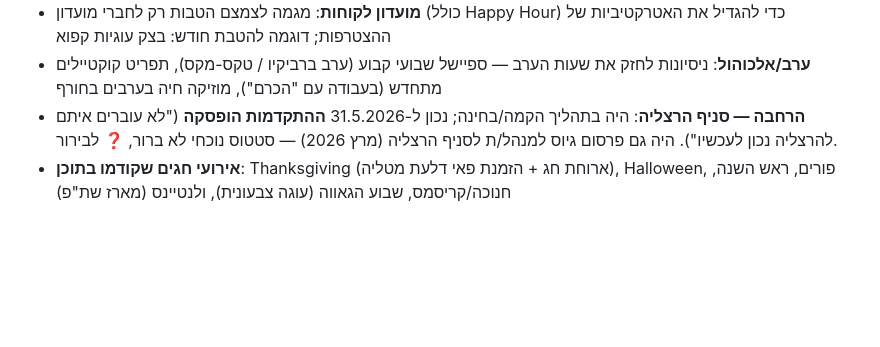
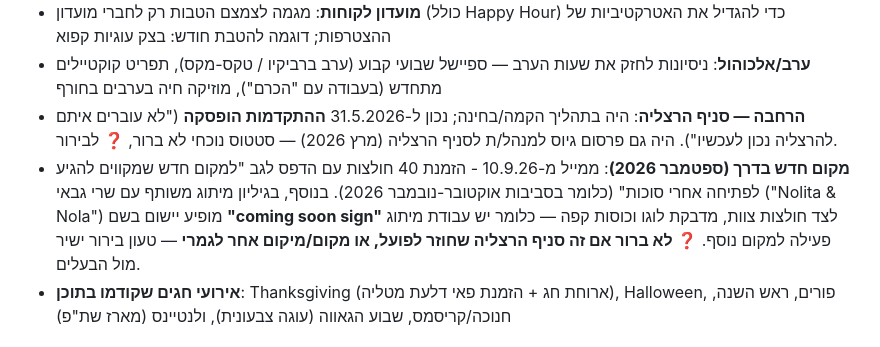
Before and after one commit to talyarasner-droid/Test, a Markdown page: business-documentation.md, the part around the change. Drawn GitHub-style; blank space fills up the shorter version.

Commit message:
Note new location opening around Nov 2026, plus Dropbox brand asset links
From Gmail: a new location is being prepped for opening after
Sukkot 2026 (staff shirts ordered, "coming soon sign" in the shared
branding sheet with Sari Gabbai). Relationship to the paused
Herzliya plan is unconfirmed. Also logged the real Dropbox links to
the logo and stamp PNGs from Sari's July 2025 email for later use
(Dropbox is blocked by this environment's network policy).

Co-Authored-By: Claude Sonnet 5 <noreply@anthropic.com>
Claude-Session: https://claude.ai/code/session_013AUrqGpco1vNP52EDfZ3az

```diff
--- a/business-documentation.md
+++ b/business-documentation.md
@@ -174,6 +174,7 @@ Sugar Rush (בננות, מייפל, נוטלה) · בננה קראנץ' (בננ
 - **מועדון לקוחות**: מגמה לצמצם הטבות רק לחברי מועדון (כולל Happy Hour) כדי להגדיל את האטרקטיביות של ההצטרפות; דוגמה להטבת חודש: בצק עוגיות קפוא
 - **ערב/אלכוהול**: ניסיונות לחזק את שעות הערב — ספיישל שבועי קבוע (ערב ברביקיו / טקס-מקס), תפריט קוקטיילים מתחדש (בעבודה עם "הכרם"), מוזיקה חיה בערבים בחורף
 - **הרחבה — סניף הרצליה**: היה בתהליך הקמה/בחינה; נכון ל-31.5.2026 **ההתקדמות הופסקה** ("לא עוברים איתם להרצליה נכון לעכשיו"). היה גם פרסום גיוס למנהל/ת לסניף הרצליה (מרץ 2026) — סטטוס נוכחי לא ברור, ❓ לבירור.
+- **מקום חדש בדרך (ספטמבר 2026)**: ממייל מ-10.9.26 - הזמנת 40 חולצות עם הדפס לגב "למקום חדש שמקווים להגיע לפתיחה אחרי סוכות" (כלומר בסביבות אוקטובר-נובמבר 2026). בנוסף, בגיליון מיתוג משותף עם שרי גבאי ("Nolita & Nola") מופיע יישום בשם **"coming soon sign"** לצד חולצות צוות, מדבקת לוגו וכוסות קפה — כלומר יש עבודת מיתוג פעילה למקום נוסף. ❓ **לא ברור אם זה סניף הרצליה שחוזר לפועל, או מקום/מיקום אחר לגמרי** — טעון בירור ישיר מול הבעלים.
 - **אירועי חגים שקודמו בתוכן**: Thanksgiving (ארוחת חג + הזמנת פאי דלעת מטליה), Halloween, פורים, ראש השנה, חנוכה/קריסמס, שבוע הגאווה (עוגה צבעונית), ולנטיינס (מארז שת"פ)
 
 ## 12. תפעול, צוות וספקים (רקע פנימי — "תיק חפיפה למנהל/ת")
```
